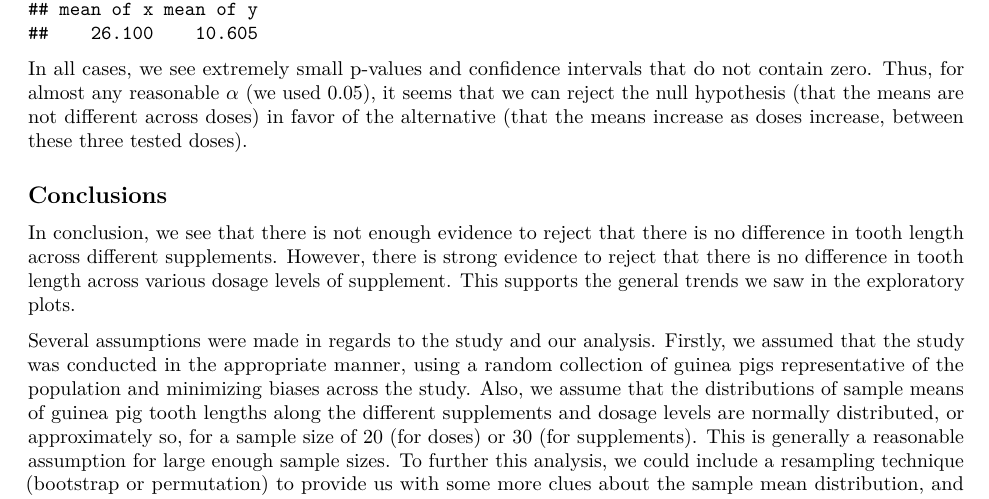
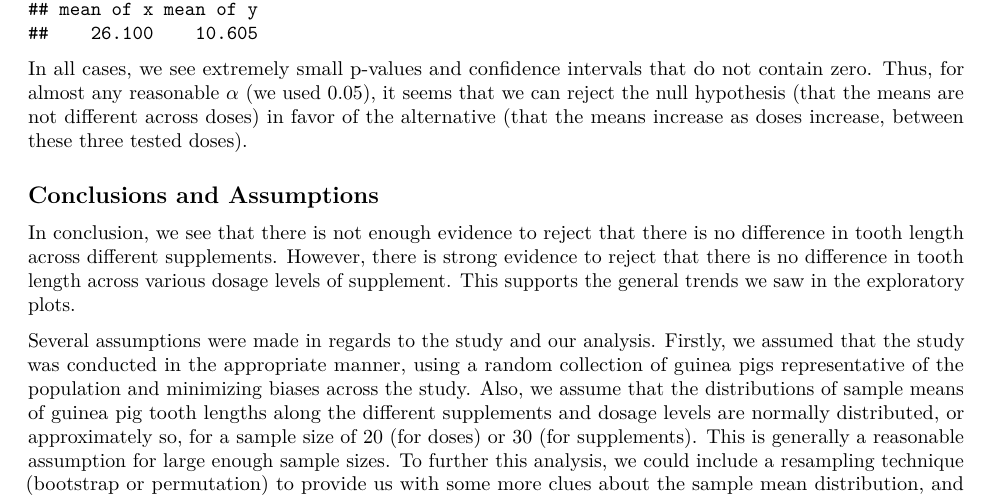
Before and after one commit to akota64/stat_inf_project, an R Markdown document (AK_stat_inf_project_part_2.Rmd): part of page 6 of 6, cut so that both start at the same text. The pictures show the output file AK_stat_inf_project_part_2.pdf that the author committed with the source.

Commit message:
Small edit to Part 2 Conclusions

````diff
--- a/AK_stat_inf_project_part_2.Rmd
+++ b/AK_stat_inf_project_part_2.Rmd
@@ -104,7 +104,7 @@ twohalft
 ```
 In all cases, we see extremely small p-values and confidence intervals that do not contain zero. Thus, for almost any reasonable $\alpha$ (we used 0.05), it seems that we can reject the null hypothesis (that the means are not different across doses) in favor of the alternative (that the means increase as doses increase, between these three tested doses).
 
-## Conclusions
+## Conclusions and Assumptions
 In conclusion, we see that there is not enough evidence to reject that there is no difference in tooth length across different supplements. However, there is strong evidence to reject that there is no difference in tooth length across various dosage levels of supplement. This supports the general trends we saw in the exploratory plots.
 
 Several assumptions were made in regards to the study and our analysis. Firstly, we assumed that the study was conducted in the appropriate manner, using a random collection of guinea pigs representative of the population and minimizing biases across the study. Also, we assume that the distributions of sample means of guinea pig tooth lengths along the different supplements and dosage levels are normally distributed, or approximately so, for a sample size of 20 (for doses) or 30 (for supplements). This is generally a reasonable assumption for large enough sample sizes. To further this analysis, we could include a resampling technique (bootstrap or permutation) to provide us with some more clues about the sample mean distribution, and strengthen our findings.
````
Also changed, not shown: AK_stat_inf_project_part_2.pdf.
